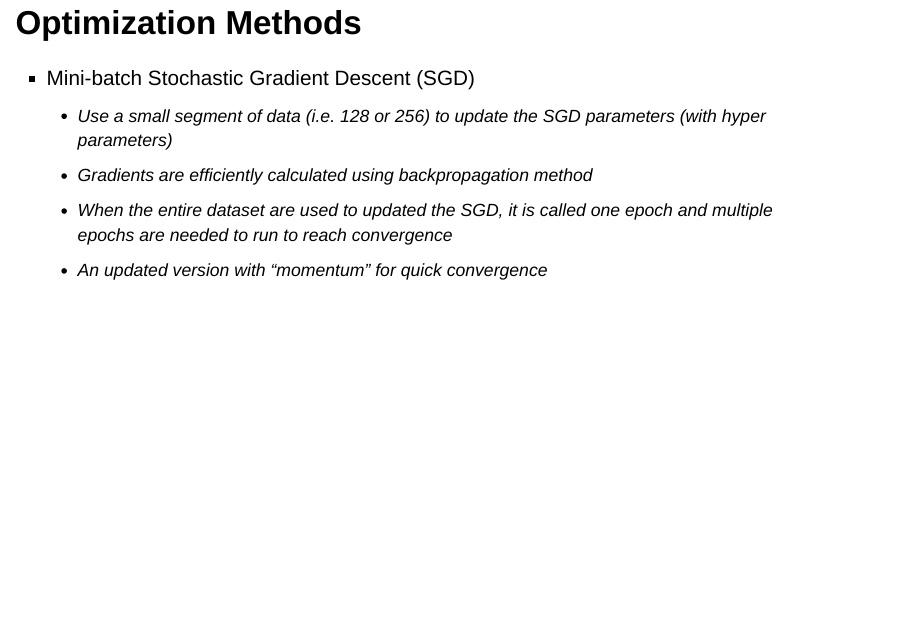
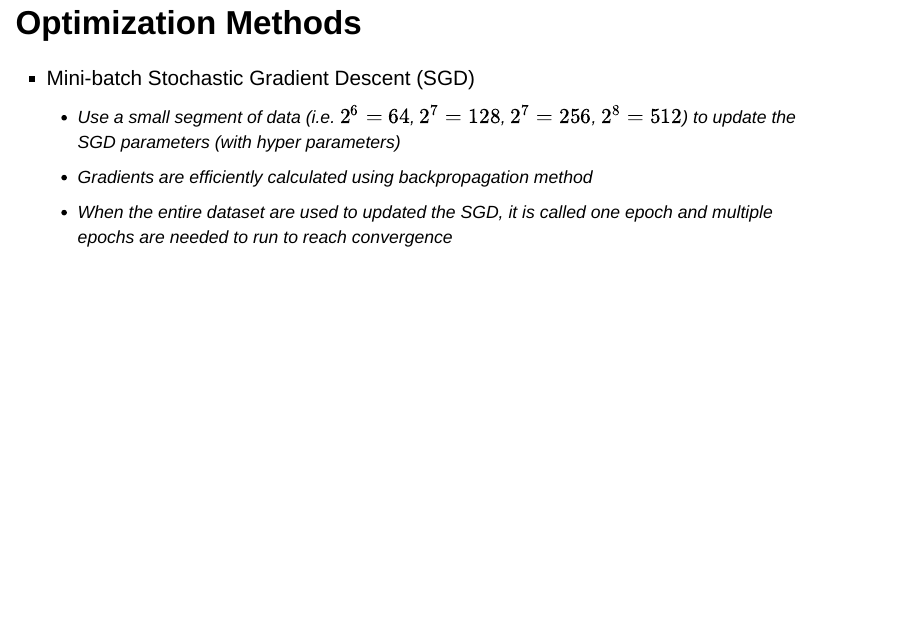
Before and after one commit to happyrabbit/DataScienceWorkshop2019, an R Markdown document (02DeepLearning/DNN/DNN_Intro.Rmd): page 24 of 31. Rendered offline with R 4.5, knitr and Pandoc, with nearby package versions.

Commit message:
slides update

```diff
--- a/02DeepLearning/DNN/DNN_Intro.Rmd
+++ b/02DeepLearning/DNN/DNN_Intro.Rmd
@@ -182,10 +182,10 @@ where $\parallel w^{[l]} \parallel^2_F = \Sigma_{i=1}^{l}\Sigma_{j=1}^{l-1} (w^{
 # Optimization Methods
 
 - Mini-batch Stochastic Gradient Descent (SGD)
-    - Use a small segment of data (i.e. 128 or 256) to update the SGD parameters (with hyper parameters)
+    - Use a small segment of data (i.e. $2^6=64$, $2^7=128$, $2^7=256$, $2^8=512$) to update the SGD parameters (with hyper parameters)
     - Gradients are efficiently calculated using backpropagation method
     - When the entire dataset are used to updated the SGD, it is called one epoch and multiple epochs are needed to run to reach convergence
-    - An updated version with "momentum" for quick convergence
+
 
 # Recap of A Few Key Concepts
 
```
Also changed, not shown: README.md, 1 other file.
